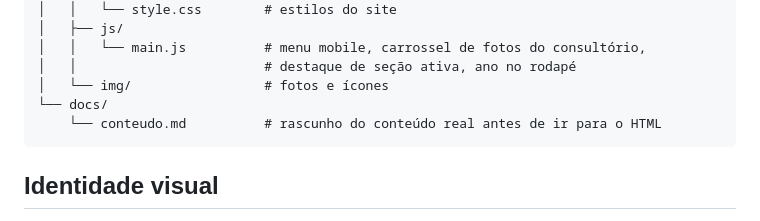
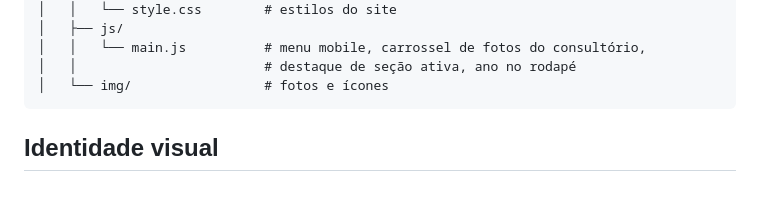
Before and after one commit to mat-ernandes/projeto-psicoTariane, a Markdown page: README.md, the part around the change. GitHub-like rendering; blank space fills up the shorter version.

Commit message:
Corrige readme

````diff
--- a/README.md
+++ b/README.md
@@ -20,8 +20,6 @@ projeto-psicoTariane/
 │   │   └── main.js          # menu mobile, carrossel de fotos do consultório,
 │   │                        # destaque de seção ativa, ano no rodapé
 │   └── img/                 # fotos e ícones
-└── docs/
-    └── conteudo.md          # rascunho do conteúdo real antes de ir para o HTML
 ```
 
 ## Identidade visual
````
